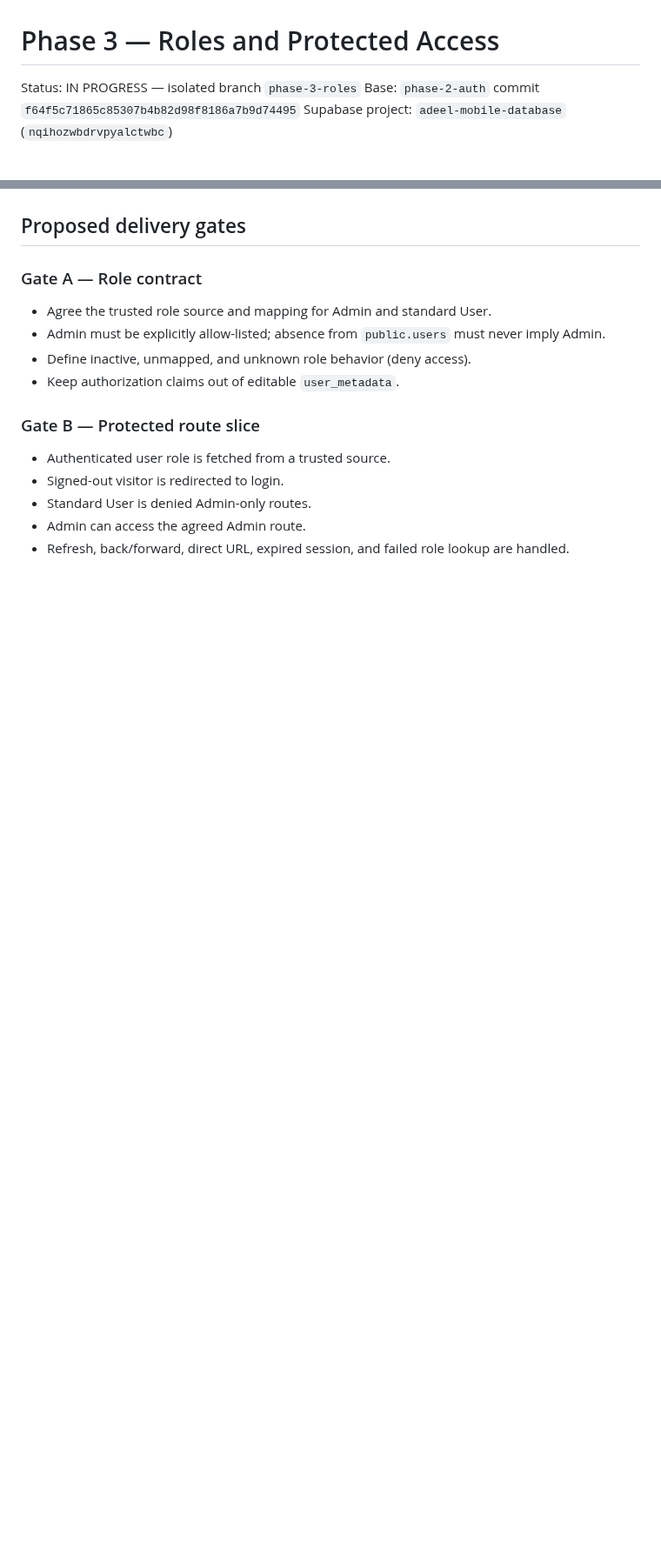
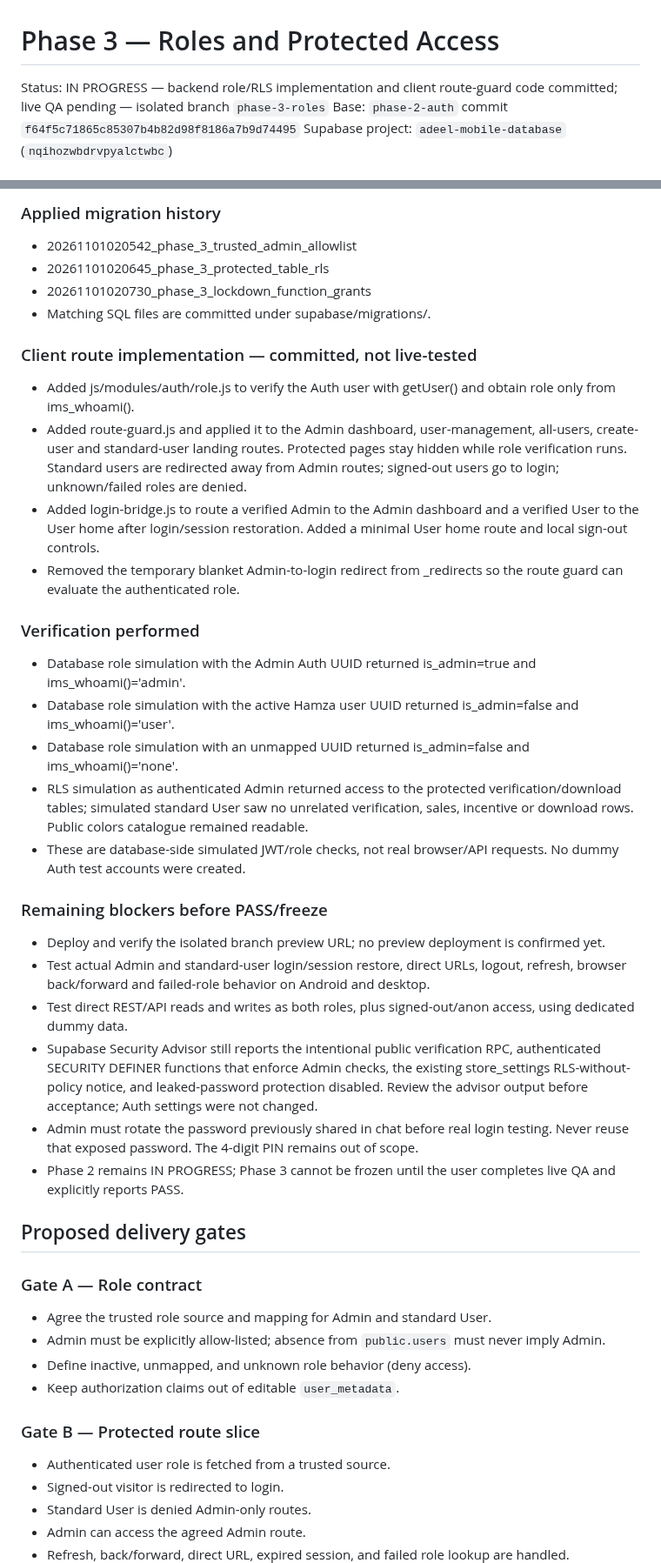
Before and after one commit to AdeelMobile/adeelmobile, a Markdown page: Adeel-Mobile-Installments/docs/PHASE_3_ROLES_PLAN.md, 2 parts joined by grey strips. Shown at 87% size. GitHub-like rendering; blank space fills up the shorter version.

Commit message:
Phase 3: record applied role security and QA status

```diff
--- a/Adeel-Mobile-Installments/docs/PHASE_3_ROLES_PLAN.md
+++ b/Adeel-Mobile-Installments/docs/PHASE_3_ROLES_PLAN.md
@@ -1,6 +1,6 @@
 # Phase 3 — Roles and Protected Access
 
-Status: IN PROGRESS — isolated branch `phase-3-roles`
+Status: IN PROGRESS — backend role/RLS implementation and client route-guard code committed; live QA pending — isolated branch `phase-3-roles`
 Base: `phase-2-auth` commit `f64f5c71865c85307b4b82d98f8186a7b9d74495`
 Supabase project: `adeel-mobile-database` (`nqihozwbdrvpyalctwbc`)
 
@@ -33,3 +52,29 @@ The implementation may prepare client-side modules, route integration, test docu
+### Applied migration history
+- 20261101020542_phase_3_trusted_admin_allowlist
+- 20261101020645_phase_3_protected_table_rls
+- 20261101020730_phase_3_lockdown_function_grants
+- Matching SQL files are committed under supabase/migrations/.
+
+### Client route implementation — committed, not live-tested
+- Added js/modules/auth/role.js to verify the Auth user with getUser() and obtain role only from ims_whoami().
+- Added route-guard.js and applied it to the Admin dashboard, user-management, all-users, create-user and standard-user landing routes. Protected pages stay hidden while role verification runs. Standard users are redirected away from Admin routes; signed-out users go to login; unknown/failed roles are denied.
+- Added login-bridge.js to route a verified Admin to the Admin dashboard and a verified User to the User home after login/session restoration. Added a minimal User home route and local sign-out controls.
+- Removed the temporary blanket Admin-to-login redirect from _redirects so the route guard can evaluate the authenticated role.
+
+### Verification performed
+- Database role simulation with the Admin Auth UUID returned is_admin=true and ims_whoami()='admin'.
+- Database role simulation with the active Hamza user UUID returned is_admin=false and ims_whoami()='user'.
+- Database role simulation with an unmapped UUID returned is_admin=false and ims_whoami()='none'.
+- RLS simulation as authenticated Admin returned access to the protected verification/download tables; simulated standard User saw no unrelated verification, sales, incentive or download rows. Public colors catalogue remained readable.
+- These are database-side simulated JWT/role checks, not real browser/API requests. No dummy Auth test accounts were created.
+
+### Remaining blockers before PASS/freeze
+- Deploy and verify the isolated branch preview URL; no preview deployment is confirmed yet.
+- Test actual Admin and standard-user login/session restore, direct URLs, logout, refresh, browser back/forward and failed-role behavior on Android and desktop.
+- Test direct REST/API reads and writes as both roles, plus signed-out/anon access, using dedicated dummy data.
+- Supabase Security Advisor still reports the intentional public verification RPC, authenticated SECURITY DEFINER functions that enforce Admin checks, the existing store_settings RLS-without-policy notice, and leaked-password protection disabled. Review the advisor output before acceptance; Auth settings were not changed.
+- Admin must rotate the password previously shared in chat before real login testing. Never reuse that exposed password. The 4-digit PIN remains out of scope.
+- Phase 2 remains IN PROGRESS; Phase 3 cannot be frozen until the user completes live QA and explicitly reports PASS.
 
 ## Proposed delivery gates
 
```
Also changed, not shown: other parts of Adeel-Mobile-Installments/docs/PHASE_3_ROLES_PLAN.md (+25 -6 lines).
